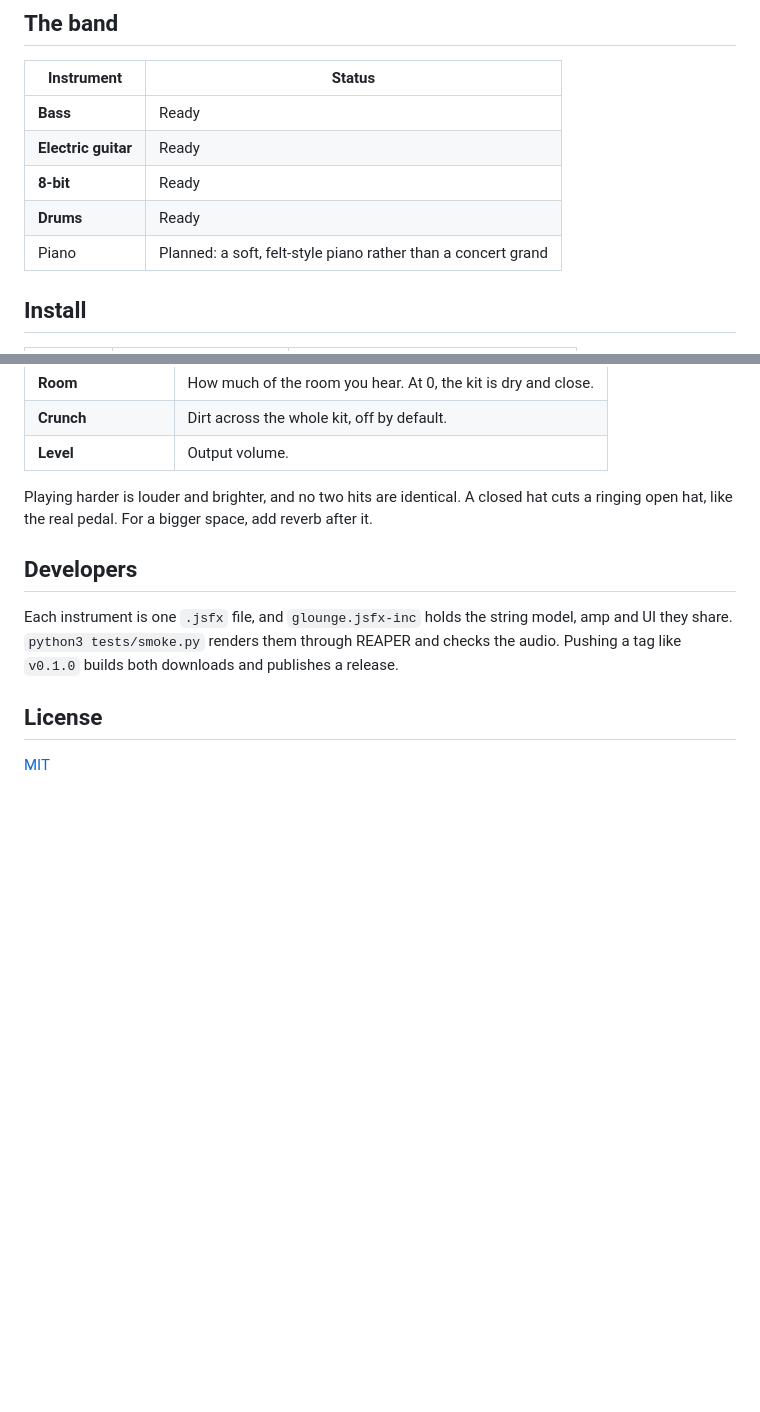
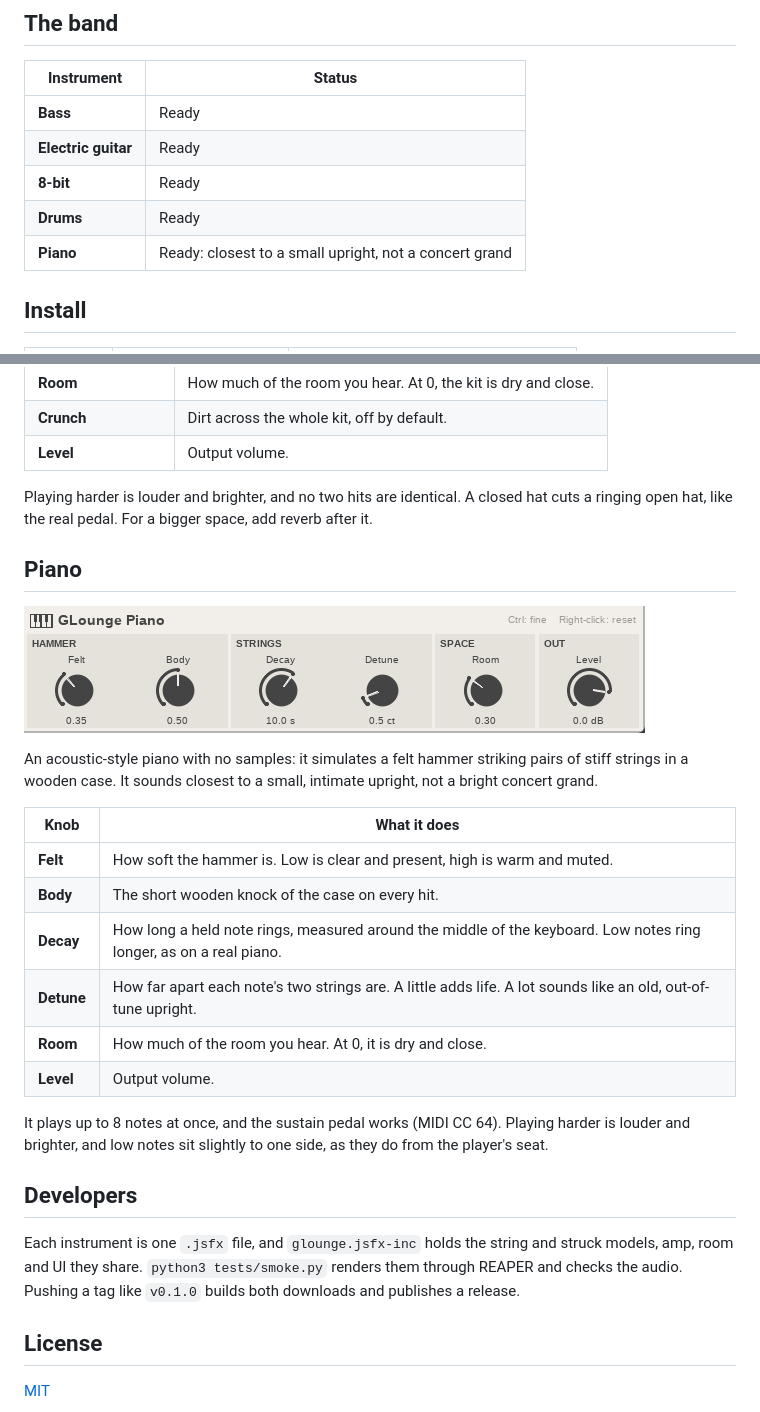
Before and after one commit to absentlo/GLounge, a Markdown page: README.md, 2 parts joined by grey strips. GitHub-like rendering; pictures changed too: docs/piano.png (added); blank space fills up the shorter version.

Commit message:
GLounge Piano

```diff
--- a/README.md
+++ b/README.md
@@ -12,7 +12,7 @@ A small band of instruments for [REAPER](https://www.reaper.fm/), made for low-s
 | **Electric guitar** | Ready |
 | **8-bit** | Ready |
 | **Drums** | Ready |
-| Piano | Planned: a soft, felt-style piano rather than a concert grand |
+| **Piano** | Ready: closest to a small upright, not a concert grand |
 
 ## Install
 
@@ -113,9 +113,26 @@ A small acoustic-style kit with no samples: it simulates sticks striking skins a
 
 Playing harder is louder and brighter, and no two hits are identical. A closed hat cuts a ringing open hat, like the real pedal. For a bigger space, add reverb after it.
 
+## Piano
+
+![GLounge Piano](docs/piano.png)
+
+An acoustic-style piano with no samples: it simulates a felt hammer striking pairs of stiff strings in a wooden case. It sounds closest to a small, intimate upright, not a bright concert grand.
+
+| Knob | What it does |
+|---|---|
+| **Felt** | How soft the hammer is. Low is clear and present, high is warm and muted. |
+| **Body** | The short wooden knock of the case on every hit. |
+| **Decay** | How long a held note rings, measured around the middle of the keyboard. Low notes ring longer, as on a real piano. |
+| **Detune** | How far apart each note's two strings are. A little adds life. A lot sounds like an old, out-of-tune upright. |
+| **Room** | How much of the room you hear. At 0, it is dry and close. |
+| **Level** | Output volume. |
+
+It plays up to 8 notes at once, and the sustain pedal works (MIDI CC 64). Playing harder is louder and brighter, and low notes sit slightly to one side, as they do from the player's seat.
+
 ## Developers
 
-Each instrument is one `.jsfx` file, and `glounge.jsfx-inc` holds the string model, amp and UI they share. `python3 tests/smoke.py` renders them through REAPER and checks the audio. Pushing a tag like `v0.1.0` builds both downloads and publishes a release.
+Each instrument is one `.jsfx` file, and `glounge.jsfx-inc` holds the string and struck models, amp, room and UI they share. `python3 tests/smoke.py` renders them through REAPER and checks the audio. Pushing a tag like `v0.1.0` builds both downloads and publishes a release.
 
 ## License
 
```
Also changed, not shown: 4 other files.
